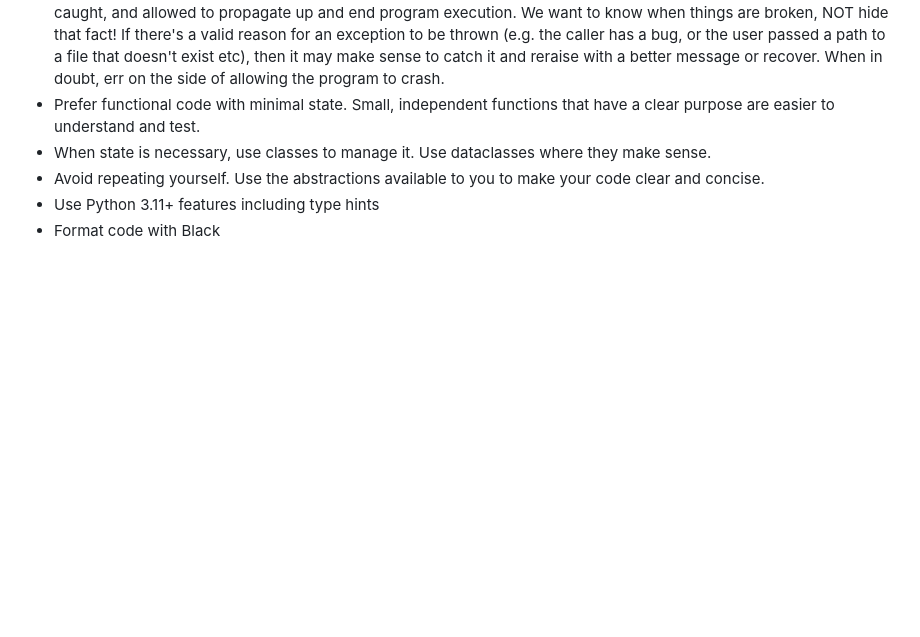
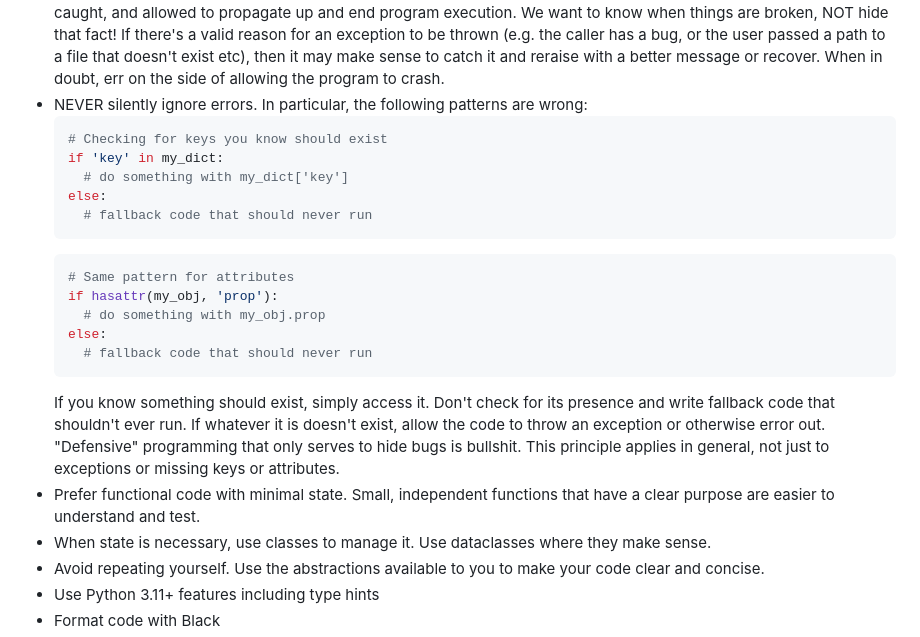
Before and after one commit to enolan/txt2img-unsupervised, a Markdown page: CLAUDE.md, the part around the change. Rendered like a GitHub page; blank space fills up the shorter version.

````diff
--- a/CLAUDE.md
+++ b/CLAUDE.md
@@ -53,6 +53,25 @@ model that generates embeddings is a spherical flow matching model with optimal
   for an exception to be thrown (e.g. the caller has a bug, or the user passed a path to a file that
   doesn't exist etc), then it may make sense to catch it and reraise with a better message or
   recover. When in doubt, err on the side of allowing the program to crash.
+- NEVER silently ignore errors. In particular, the following patterns are wrong:
+  ```python
+  # Checking for keys you know should exist
+  if 'key' in my_dict:
+    # do something with my_dict['key']
+  else:
+    # fallback code that should never run
+  ```
+  ```python
+  # Same pattern for attributes
+  if hasattr(my_obj, 'prop'):
+    # do something with my_obj.prop
+  else:
+    # fallback code that should never run
+  ```
+  If you know something should exist, simply access it. Don't check for its presence and write
+  fallback code that shouldn't ever run. If whatever it is doesn't exist, allow the code to throw
+  an exception or otherwise error out. "Defensive" programming that only serves to hide bugs is
+  bullshit. This principle applies in general, not just to exceptions or missing keys or attributes.
 - Prefer functional code with minimal state. Small, independent functions that have a clear purpose
   are easier to understand and test.
 - When state is necessary, use classes to manage it. Use dataclasses where they make sense.
````
